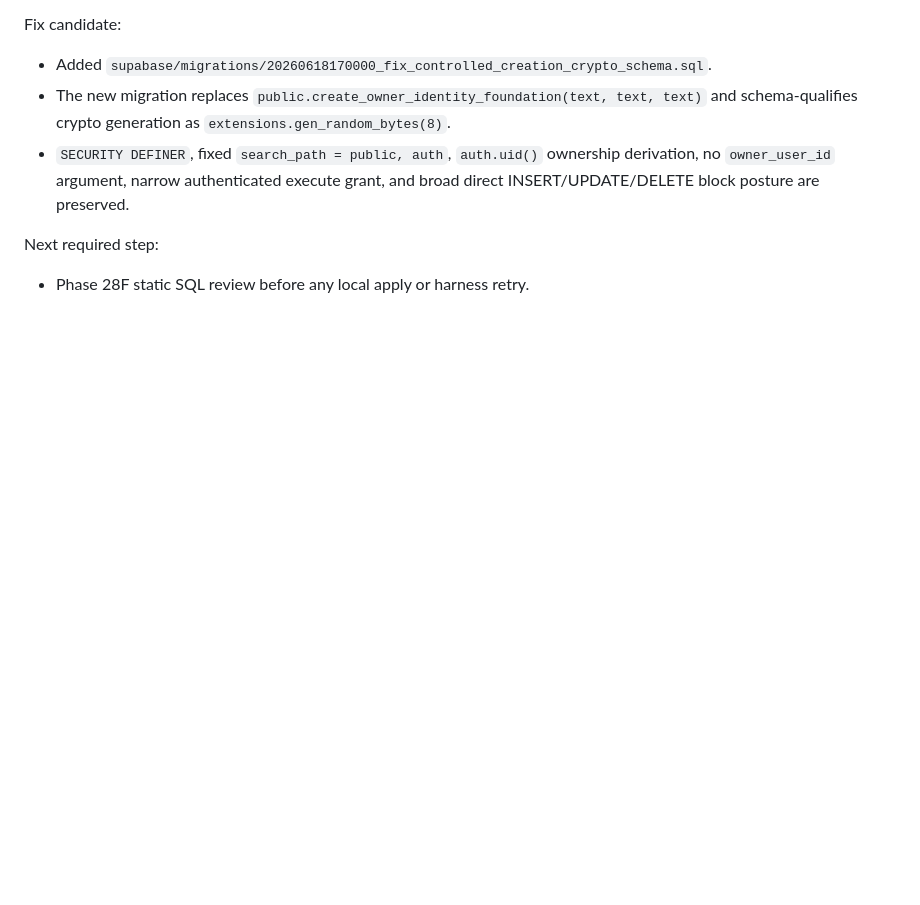
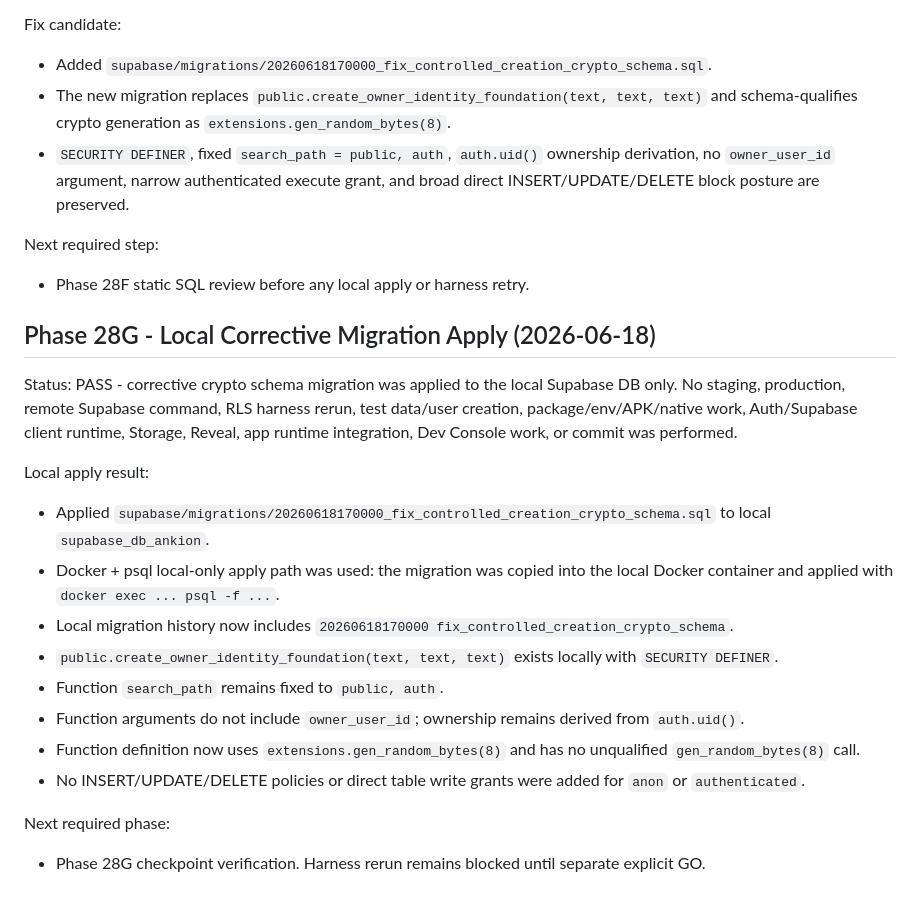
Before and after one commit to devzenastria/ankion, a Markdown page: PROJECT_STATUS.md, the part around the change. Drawn GitHub-style; blank space fills up the shorter version.

Commit message:
docs: record local corrective creation apply

```diff
--- a/PROJECT_STATUS.md
+++ b/PROJECT_STATUS.md
@@ -3211,3 +3211,20 @@ Fix candidate:
 
 Next required step:
 - Phase 28F static SQL review before any local apply or harness retry.
+
+## Phase 28G - Local Corrective Migration Apply (2026-06-18)
+
+Status: PASS - corrective crypto schema migration was applied to the local Supabase DB only. No staging, production, remote Supabase command, RLS harness rerun, test data/user creation, package/env/APK/native work, Auth/Supabase client runtime, Storage, Reveal, app runtime integration, Dev Console work, or commit was performed.
+
+Local apply result:
+- Applied `supabase/migrations/20260618170000_fix_controlled_creation_crypto_schema.sql` to local `supabase_db_ankion`.
+- Docker + psql local-only apply path was used: the migration was copied into the local Docker container and applied with `docker exec ... psql -f ...`.
+- Local migration history now includes `20260618170000 fix_controlled_creation_crypto_schema`.
+- `public.create_owner_identity_foundation(text, text, text)` exists locally with `SECURITY DEFINER`.
+- Function `search_path` remains fixed to `public, auth`.
+- Function arguments do not include `owner_user_id`; ownership remains derived from `auth.uid()`.
+- Function definition now uses `extensions.gen_random_bytes(8)` and has no unqualified `gen_random_bytes(8)` call.
+- No INSERT/UPDATE/DELETE policies or direct table write grants were added for `anon` or `authenticated`.
+
+Next required phase:
+- Phase 28G checkpoint verification. Harness rerun remains blocked until separate explicit GO.
```
Also changed, not shown: CHANGELOG.md (+20 -0 lines).
